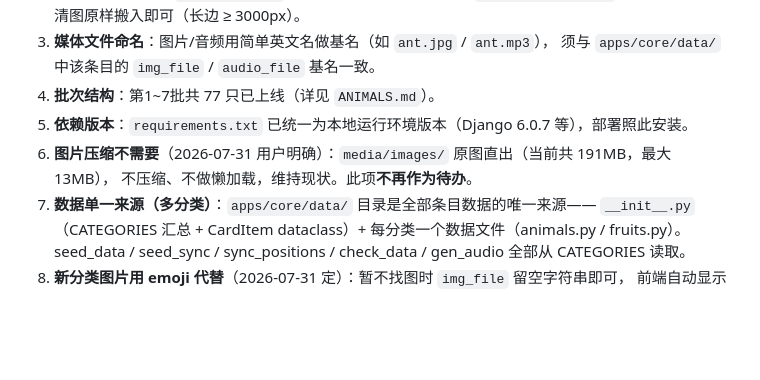
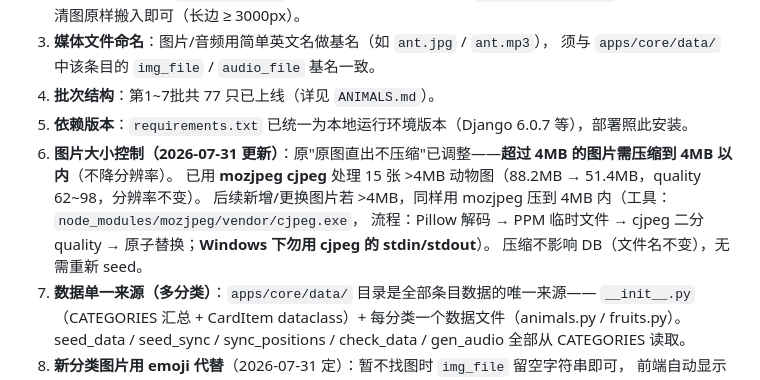
Before and after one commit to Simiely/learning-platform, a Markdown page: TODO.md, the part around the change. GitHub-like rendering; blank space fills up the shorter version.

Commit message:
docs: update TODO decision 6 - images >4MB now compressed with mozjpeg

```diff
--- a/TODO.md
+++ b/TODO.md
@@ -62,8 +62,11 @@ image_position_ipad_landscape），再跑 `python manage.py sync_positions`（
    须与 `apps/core/data/` 中该条目的 `img_file` / `audio_file` 基名一致。
 4. **批次结构**：第1~7批共 77 只已上线（详见 `ANIMALS.md`）。
 5. **依赖版本**：`requirements.txt` 已统一为本地运行环境版本（Django 6.0.7 等），部署照此安装。
-6. **图片压缩不需要**（2026-07-31 用户明确）：`media/images/` 原图直出（当前共 191MB，最大 13MB），
-   不压缩、不做懒加载，维持现状。此项**不再作为待办**。
+6. **图片大小控制（2026-07-31 更新）**：原"原图直出不压缩"已调整——**超过 4MB 的图片需压缩到 4MB 以内**（不降分辨率）。
+   已用 **mozjpeg cjpeg** 处理 15 张 >4MB 动物图（88.2MB → 51.4MB，quality 62~98，分辨率不变）。
+   后续新增/更换图片若 >4MB，同样用 mozjpeg 压到 4MB 内（工具：`node_modules/mozjpeg/vendor/cjpeg.exe`，
+   流程：Pillow 解码 → PPM 临时文件 → cjpeg 二分 quality → 原子替换；**Windows 下勿用 cjpeg 的 stdin/stdout**）。
+   压缩不影响 DB（文件名不变），无需重新 seed。
 7. **数据单一来源（多分类）**：`apps/core/data/` 目录是全部条目数据的唯一来源——
    `__init__.py`（CATEGORIES 汇总 + CardItem dataclass）+ 每分类一个数据文件（animals.py / fruits.py）。
    seed_data / seed_sync / sync_positions / check_data / gen_audio 全部从 CATEGORIES 读取。
```
